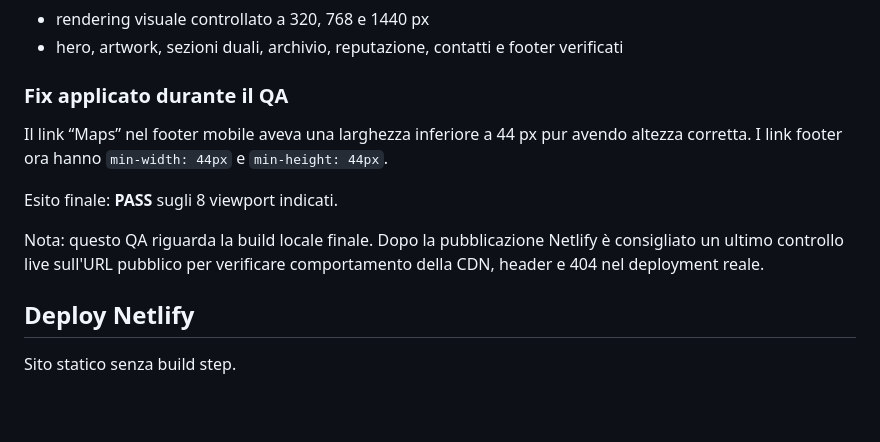
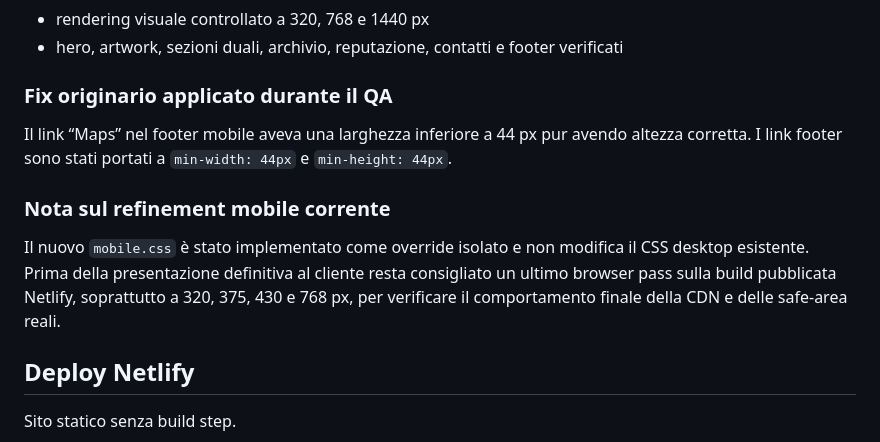
Before and after one commit to manueldipa4561-png/3.2-Pizza-e-Arrosticini-demo, a Markdown page: README.md, the part around one of its changes. Drawn GitHub-style; blank space fills up the shorter version.

```diff
--- a/README.md
+++ b/README.md
@@ -166,13 +187,13 @@ Controlli eseguiti:
 - rendering visuale controllato a 320, 768 e 1440 px
 - hero, artwork, sezioni duali, archivio, reputazione, contatti e footer verificati
 
-### Fix applicato durante il QA
+### Fix originario applicato durante il QA
 
-Il link “Maps” nel footer mobile aveva una larghezza inferiore a 44 px pur avendo altezza corretta. I link footer ora hanno `min-width: 44px` e `min-height: 44px`.
+Il link “Maps” nel footer mobile aveva una larghezza inferiore a 44 px pur avendo altezza corretta. I link footer sono stati portati a `min-width: 44px` e `min-height: 44px`.
 
-Esito finale: **PASS** sugli 8 viewport indicati.
+### Nota sul refinement mobile corrente
 
-Nota: questo QA riguarda la build locale finale. Dopo la pubblicazione Netlify è consigliato un ultimo controllo live sull'URL pubblico per verificare comportamento della CDN, header e 404 nel deployment reale.
+Il nuovo `mobile.css` è stato implementato come override isolato e non modifica il CSS desktop esistente. Prima della presentazione definitiva al cliente resta consigliato un ultimo browser pass sulla build pubblicata Netlify, soprattutto a 320, 375, 430 e 768 px, per verificare il comportamento finale della CDN e delle safe-area reali.
 
 ## Deploy Netlify
 
```
Also changed, not shown: other parts of README.md (+26 -5 lines).
